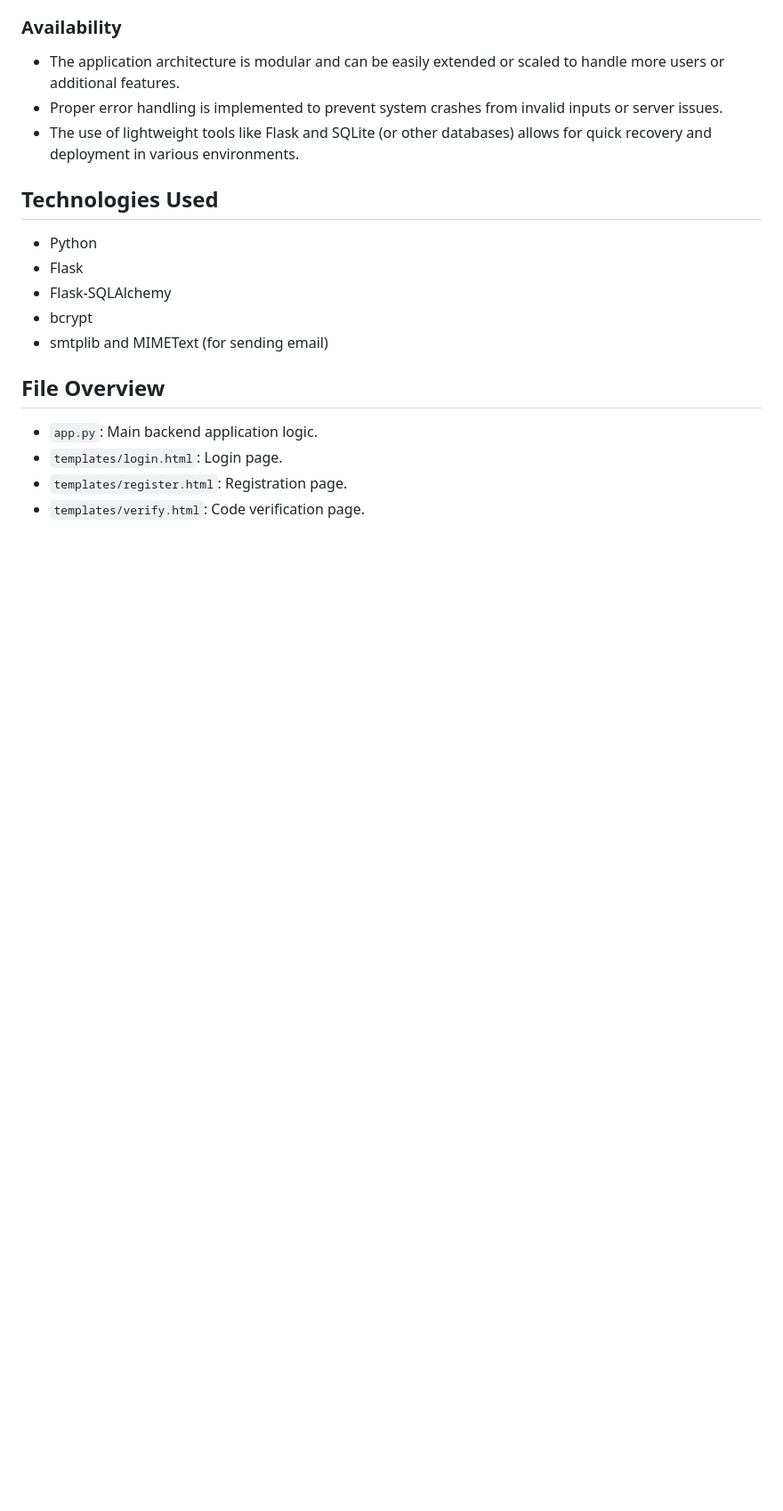
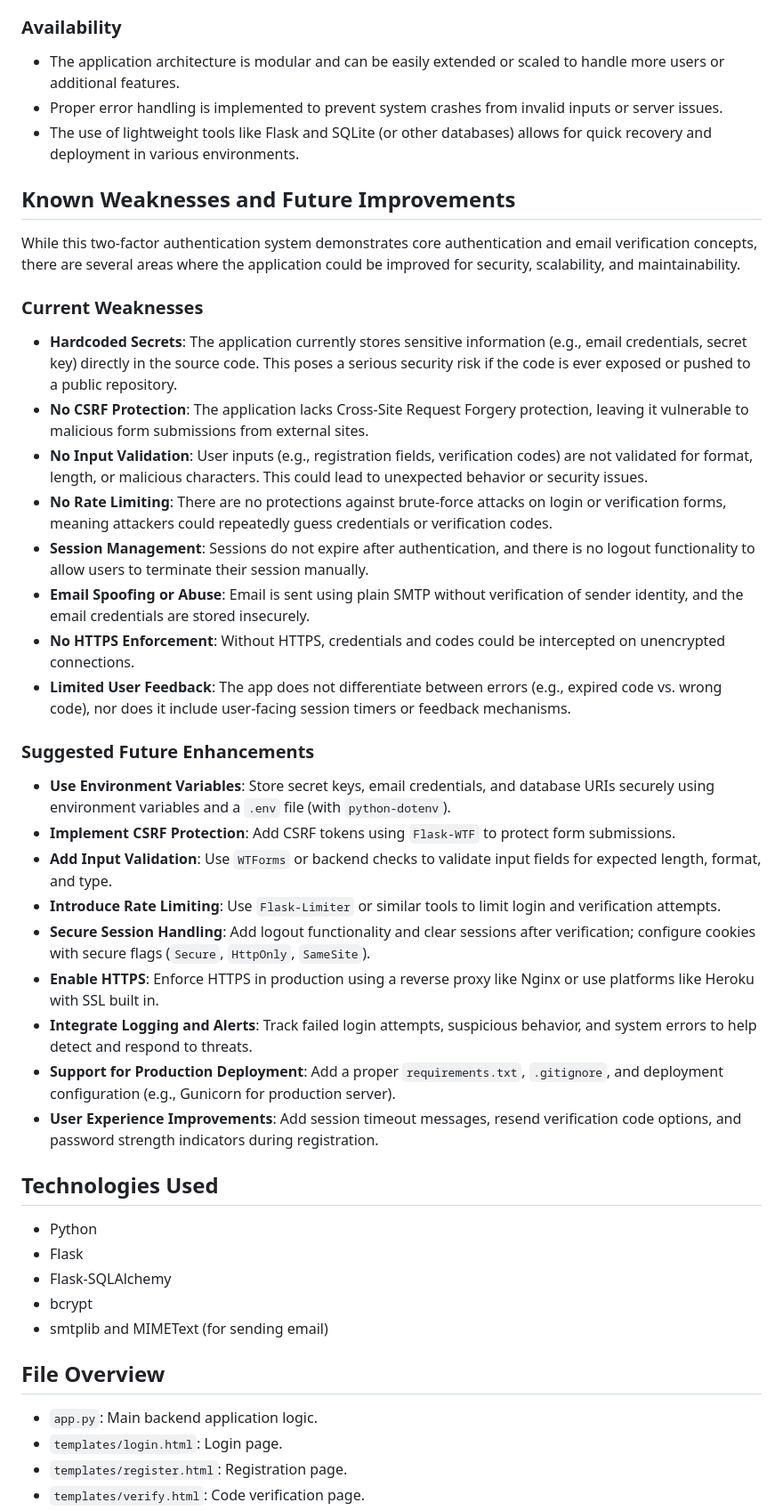
Before and after one commit to EthanBByrd/EthanB-Portfolio, a Markdown page: projectDocumentation/2FA System.md, the part around the change. Shown: that part at 89% size. Rendered like a GitHub page; blank space fills up the shorter version.

```diff
--- a/projectDocumentation/2FA System.md
+++ b/projectDocumentation/2FA System.md
@@ -42,6 +42,33 @@ This application is designed with core cybersecurity principles in mind, particu
 - Proper error handling is implemented to prevent system crashes from invalid inputs or server issues.
 - The use of lightweight tools like Flask and SQLite (or other databases) allows for quick recovery and deployment in various environments.
 
+## Known Weaknesses and Future Improvements
+
+While this two-factor authentication system demonstrates core authentication and email verification concepts, there are several areas where the application could be improved for security, scalability, and maintainability.
+
+### Current Weaknesses
+
+- **Hardcoded Secrets**: The application currently stores sensitive information (e.g., email credentials, secret key) directly in the source code. This poses a serious security risk if the code is ever exposed or pushed to a public repository.
+- **No CSRF Protection**: The application lacks Cross-Site Request Forgery protection, leaving it vulnerable to malicious form submissions from external sites.
+- **No Input Validation**: User inputs (e.g., registration fields, verification codes) are not validated for format, length, or malicious characters. This could lead to unexpected behavior or security issues.
+- **No Rate Limiting**: There are no protections against brute-force attacks on login or verification forms, meaning attackers could repeatedly guess credentials or verification codes.
+- **Session Management**: Sessions do not expire after authentication, and there is no logout functionality to allow users to terminate their session manually.
+- **Email Spoofing or Abuse**: Email is sent using plain SMTP without verification of sender identity, and the email credentials are stored insecurely.
+- **No HTTPS Enforcement**: Without HTTPS, credentials and codes could be intercepted on unencrypted connections.
+- **Limited User Feedback**: The app does not differentiate between errors (e.g., expired code vs. wrong code), nor does it include user-facing session timers or feedback mechanisms.
+
+### Suggested Future Enhancements
+
+- **Use Environment Variables**: Store secret keys, email credentials, and database URIs securely using environment variables and a `.env` file (with `python-dotenv`).
+- **Implement CSRF Protection**: Add CSRF tokens using `Flask-WTF` to protect form submissions.
+- **Add Input Validation**: Use `WTForms` or backend checks to validate input fields for expected length, format, and type.
+- **Introduce Rate Limiting**: Use `Flask-Limiter` or similar tools to limit login and verification attempts.
+- **Secure Session Handling**: Add logout functionality and clear sessions after verification; configure cookies with secure flags (`Secure`, `HttpOnly`, `SameSite`).
+- **Enable HTTPS**: Enforce HTTPS in production using a reverse proxy like Nginx or use platforms like Heroku with SSL built in.
+- **Integrate Logging and Alerts**: Track failed login attempts, suspicious behavior, and system errors to help detect and respond to threats.
+- **Support for Production Deployment**: Add a proper `requirements.txt`, `.gitignore`, and deployment configuration (e.g., Gunicorn for production server).
+- **User Experience Improvements**: Add session timeout messages, resend verification code options, and password strength indicators during registration.
+
 
 
 ## Technologies Used
```
